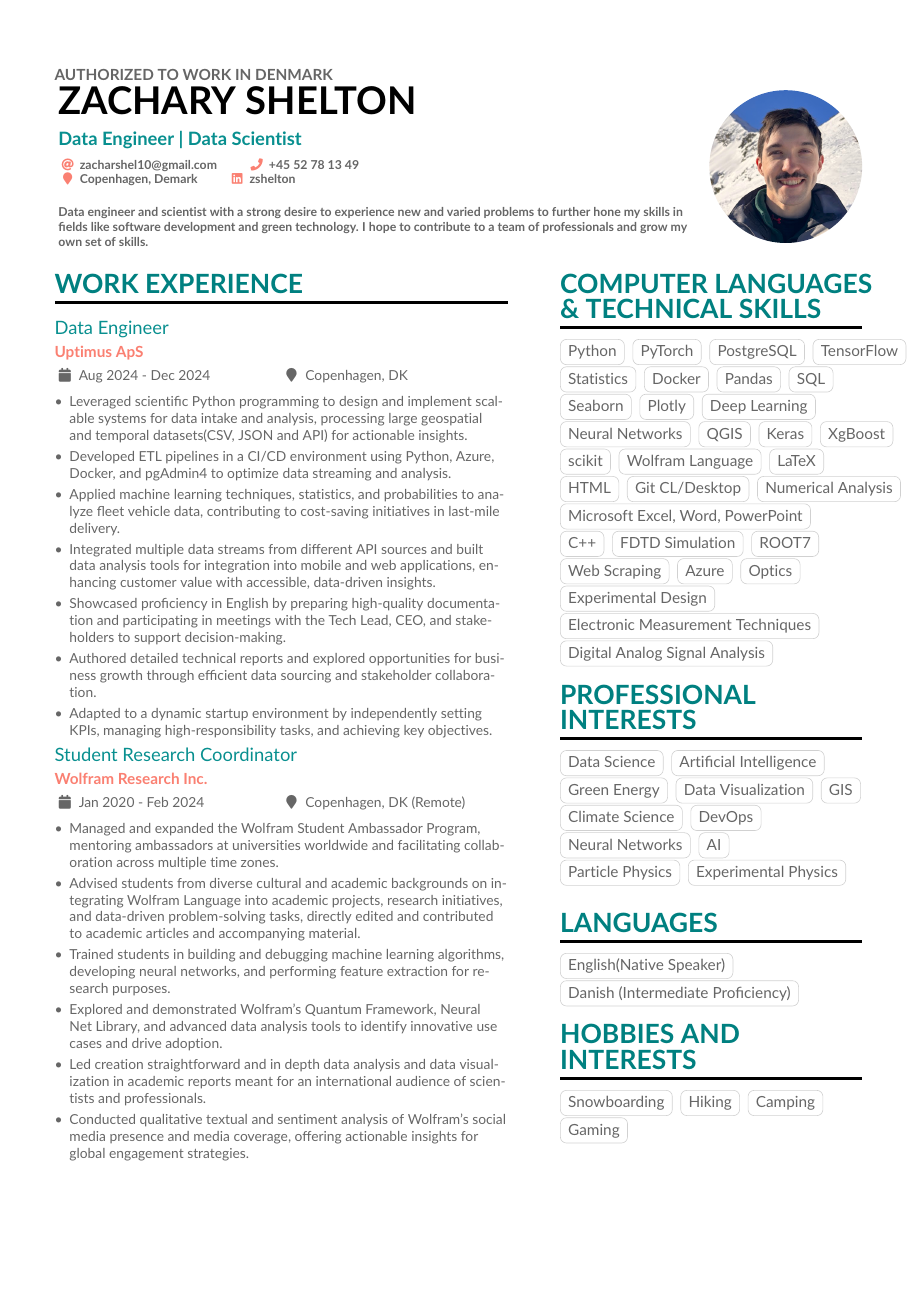
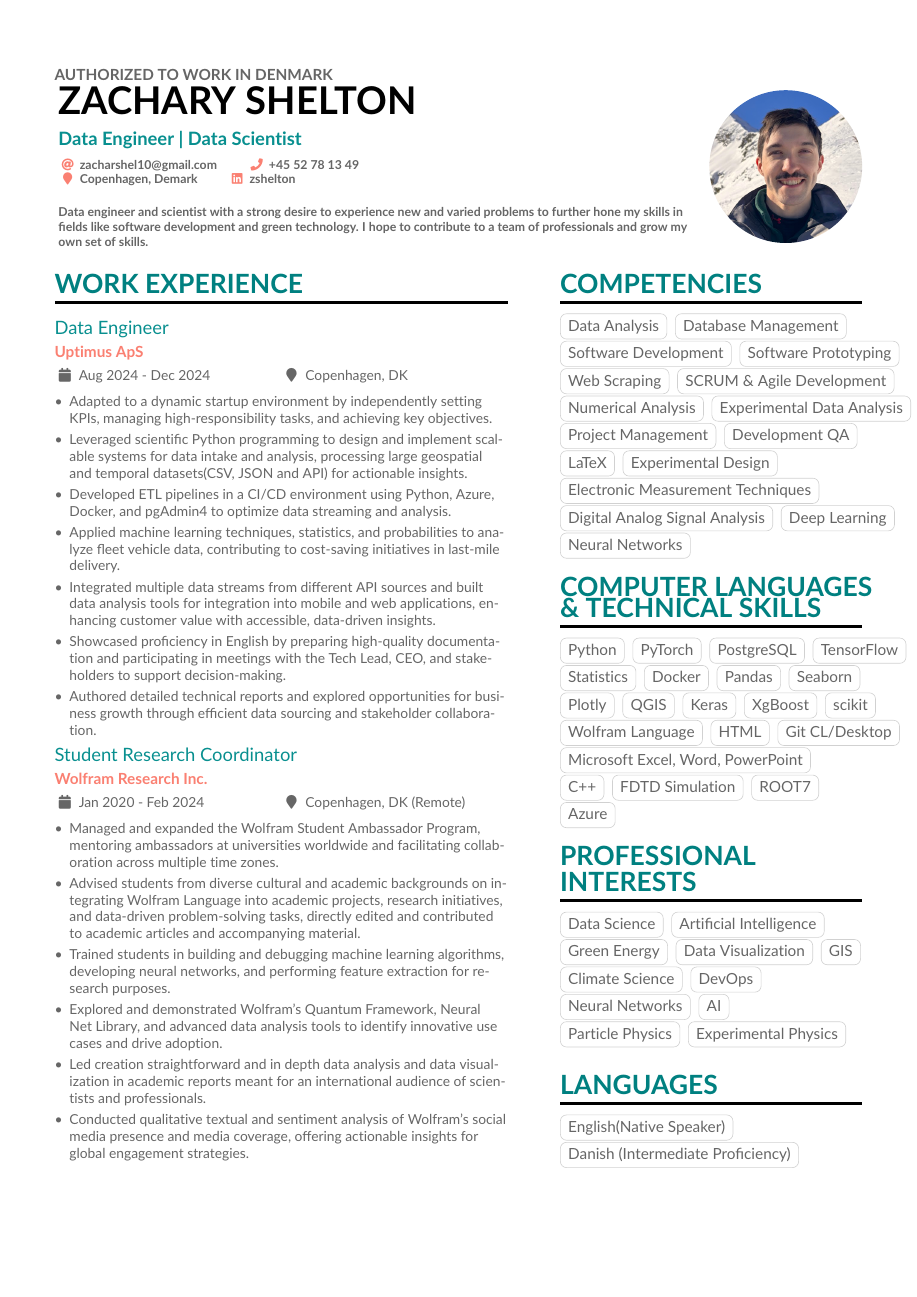
Before and after one commit to phyzach/LaTeX, a LaTeX CV (Zach SheltonCV/ZachSheltonCV.tex): page 1 of 2. Compiled offline with pdfLaTeX.

Commit message:
Formatted the CV to align with the CV from IDA

```diff
--- a/Zach SheltonCV/ZachSheltonCV.tex
+++ b/Zach SheltonCV/ZachSheltonCV.tex
@@ -190,7 +190,25 @@
 
 \switchcolumn
 
-\cvsection{Computer languages \\\smallskip \& Technical Skills}
+\cvsection{Competencies}
+\cvtag{Data Analysis}
+\cvtag{Database Management}
+\cvtag{Software Development}
+\cvtag{Software Prototyping}
+\cvtag{Web Scraping}
+\cvtag{SCRUM \& Agile Development}
+\cvtag{Numerical Analysis}
+\cvtag{Experimental Data Analysis}
+\cvtag{Project Management}
+\cvtag{Development QA}
+\cvtag{LaTeX}
+\cvtag{Experimental Design}\\
+\cvtag{Electronic Measurement Techniques}\\
+\cvtag{Digital Analog Signal Analysis}
+\cvtag{Deep Learning}\\
+\cvtag{Neural Networks}
+
+\cvsection{Computer languages \\ \& Technical Skills}
 \cvtag{Python}
 \cvtag{PyTorch}
 \cvtag{PostgreSQL}
@@ -198,31 +216,22 @@
 \cvtag{Statistics}
 \cvtag{Docker}
 \cvtag{Pandas}
-\cvtag{SQL}
 \cvtag{Seaborn}
 \cvtag{Plotly}
-\cvtag{Deep Learning}\\
-\cvtag{Neural Networks}
 \cvtag{QGIS}
 \cvtag{Keras}
 \cvtag{XgBoost}
 \cvtag{scikit}
 \cvtag{Wolfram Language}
-\cvtag{LaTeX}
 \cvtag{HTML}
-\cvtag{Git CL/Desktop}
-\cvtag{Numerical Analysis}\\
+\cvtag{Git CL/Desktop}\\
 \cvtag{Microsoft Excel, Word, PowerPoint}\\
 \cvtag{C++}
 \cvtag{FDTD Simulation}
 \cvtag{ROOT7}\\
-\cvtag{Web Scraping}
 \cvtag{Azure}
-\cvtag{Optics}\\
-\cvtag{Experimental Design}
 
-\cvtag{Electronic Measurement Techniques}\\
-\cvtag{Digital Analog Signal Analysis}
+
 
 \cvsection{Professional\\\smallskip Interests}
 
```
Also changed, not shown: Zach SheltonCV/ZachSheltonCV.tex (4 more changed lines), 1 other file.
